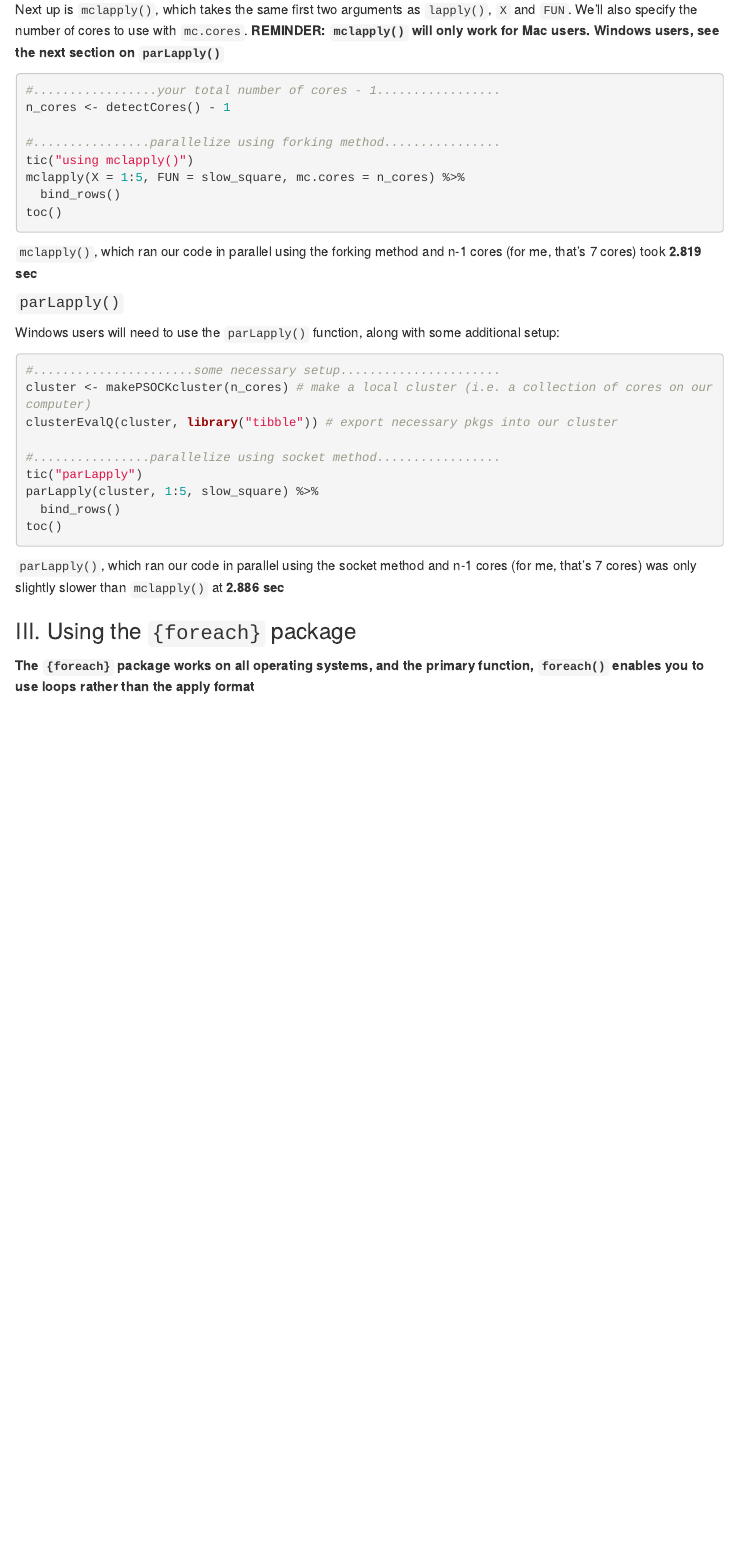
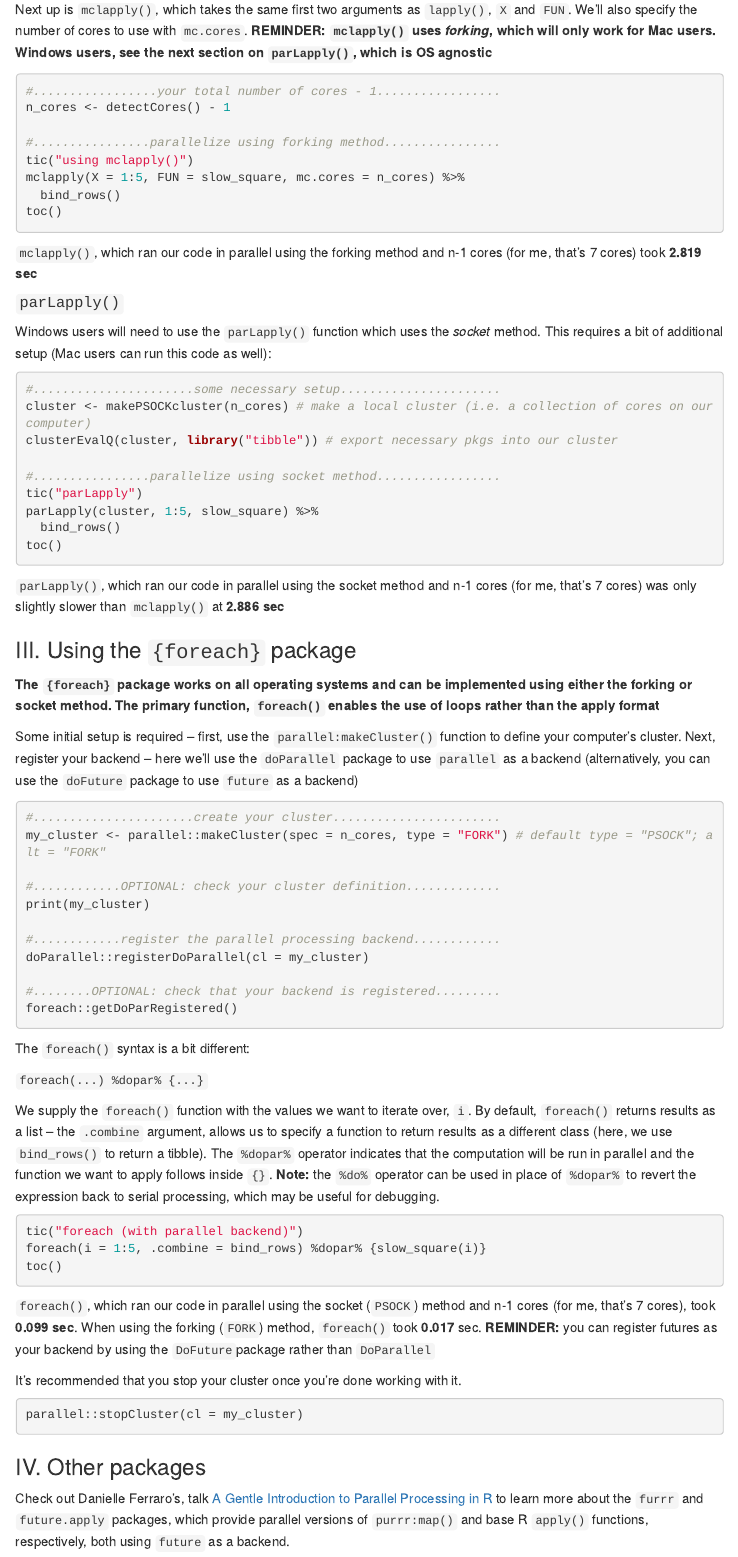
Before and after one commit to UCSB-MEDS/cloud-computing, an R Markdown document (R/parallel_processing_KEY.Rmd): the page in a window 1100 px wide, from 1710 px down before the commit and from 1660 px down after it, so that both start at the same text. The pictures show the output file R/parallel_processing_KEY.html that the author committed with the source, opened offline; menus at the side of the page are left out.

Commit message:
parallel processing KEY

````diff
--- a/R/parallel_processing_KEY.Rmd
+++ b/R/parallel_processing_KEY.Rmd
@@ -97,7 +91,7 @@ toc()
 
 `lapply()`, which runs serially using 1 core, took (me) **10.686 sec**
 
-Next up is `mclapply()`, which takes the same first two arguments as `lapply()`, `X` and `FUN`. We'll also specify the number of cores to use with `mc.cores`. **REMINDER: `mclapply()` will only work for Mac users. Windows users, see the next section on `parLapply()`**
+Next up is `mclapply()`, which takes the same first two arguments as `lapply()`, `X` and `FUN`. We'll also specify the number of cores to use with `mc.cores`. **REMINDER: `mclapply()` uses *forking*, which will only work for Mac users. Windows users, see the next section on `parLapply()`, which is OS agnostic**
 
 ```{r, using mclapply}
 #.................your total number of cores - 1.................
@@ -114,7 +108,7 @@ toc()
 
 #### `parLapply()`
 
-Windows users will need to use the `parLapply()` function, along with some additional setup:
+Windows users will need to use the `parLapply()` function which uses the *socket* method. This requires a bit of additional setup (Mac users can run this code as well):
 
 ```{r, eval = FALSE}
 #......................some necessary setup......................
@@ -132,4 +126,41 @@ toc()
 
 ### III. Using the `{foreach}` package
 
-**The `{foreach}` package works on all operating systems, and the primary function, `foreach()` enables you to use loops rather than the apply format**
+**The `{foreach}` package works on all operating systems and can be implemented using either the forking or socket method. The primary function, `foreach()` enables the use of loops rather than the apply format**
+
+Some initial setup is required -- first, use the `parallel:makeCluster()` function to define your computer's cluster. Next, register your backend -- here we'll use the `doParallel` package to use `parallel` as a backend (alternatively, you can use the `doFuture` package to use `future` as a backend)
+```{r}
+#......................create your cluster.......................
+my_cluster <- parallel::makeCluster(spec = n_cores, type = "FORK") # default type = "PSOCK"; alt = "FORK"
+
+#............OPTIONAL: check your cluster definition.............
+print(my_cluster)
+
+#............register the parallel processing backend............
+doParallel::registerDoParallel(cl = my_cluster)
+
+#........OPTIONAL: check that your backend is registered.........
+foreach::getDoParRegistered()
+```
+
+The `foreach()` syntax is a bit different:
+
+`foreach(...) %dopar% {...}`
+
+We supply the `foreach()` function with the values we want to iterate over, `i`. By default, `foreach()` returns results as a list -- the `.combine` argument, allows us to specify a function to return results as a different class (here, we use `bind_rows()` to return a tibble). The `%dopar%` operator indicates that the computation will be run in parallel and the function we want to apply follows inside `{}`. **Note:** the `%do%` operator can be used in place of `%dopar%` to revert the expression back to serial processing, which may be useful for debugging.
+```{r}
+tic("foreach (with parallel backend)")
+foreach(i = 1:5, .combine = bind_rows) %dopar% {slow_square(i)}
+toc()
+```
+
+`foreach()`, which ran our code in parallel using the socket (`PSOCK`) method and n-1 cores (for me, that's 7 cores), took **0.099 sec**. When using the forking (`FORK`) method, `foreach()` took **0.017** sec. **REMINDER:** you can register futures as your backend by using the `DoFuture`package rather than `DoParallel`
+
+It's recommended that you stop your cluster once you're done working with it.
+```{r}
+parallel::stopCluster(cl = my_cluster)
+```
+
+### IV. Other packages
+
+Check out Danielle Ferraro's, talk [A Gentle Introduction to Parallel Processing in R](https://danielleferraro.github.io/rladies-sb-parallel/#1) to learn more about the `furrr` and `future.apply` packages, which provide parallel versions of `purrr:map()` and base R `apply()` functions, respectively, both using `future` as a backend.
````
Also changed, not shown: R/parallel_processing_KEY.html, R/parallel_processing_KEY.Rmd (20 more changed lines).
